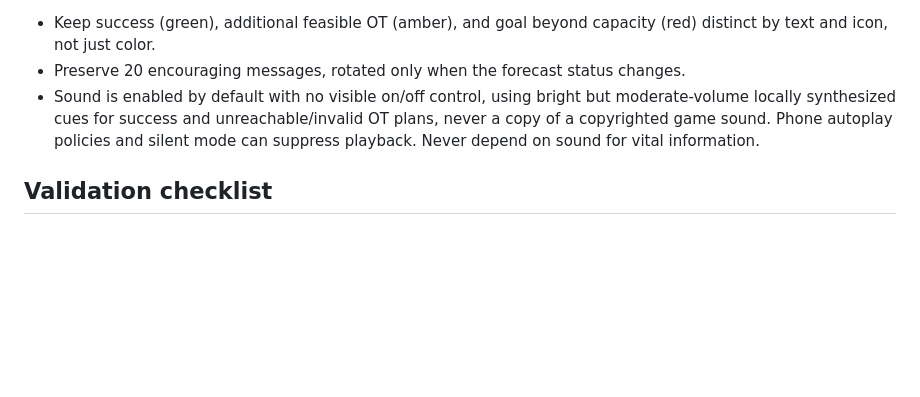
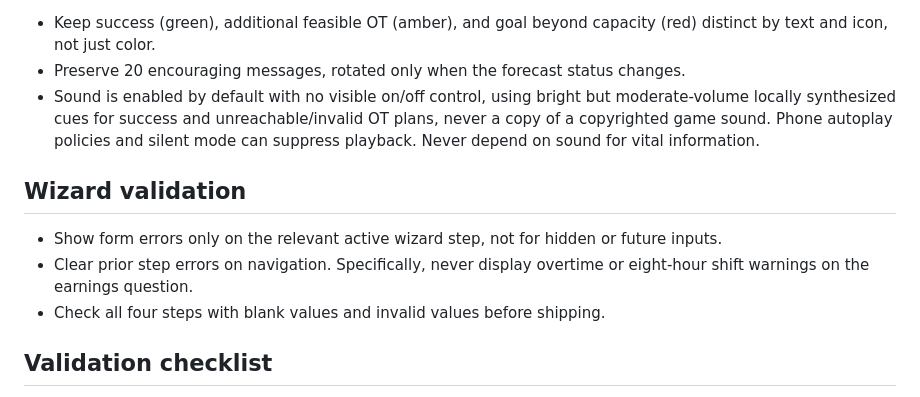
Before and after one commit to JoseC1154/Flow, a Markdown page: AGENTS.md, the part around the change. GitHub-like rendering; blank space fills up the shorter version.

Commit message:
Document step-specific validation and refresh app script

```diff
--- a/AGENTS.md
+++ b/AGENTS.md
@@ -51,6 +51,11 @@
 - Preserve 20 encouraging messages, rotated only when the forecast status changes.
 - Sound is enabled by default with no visible on/off control, using bright but moderate-volume locally synthesized cues for success and unreachable/invalid OT plans, never a copy of a copyrighted game sound. Phone autoplay policies and silent mode can suppress playback. Never depend on sound for vital information.
 
+## Wizard validation
+- Show form errors only on the relevant active wizard step, not for hidden or future inputs.
+- Clear prior step errors on navigation. Specifically, never display overtime or eight-hour shift warnings on the earnings question.
+- Check all four steps with blank values and invalid values before shipping.
+
 ## Validation checklist
 - Verify the first-line signature before and after editing each file.
 - Test both date modes, both overtime entry modes, zero days left, zero OT, very high OT, and values exceeding estimated capacity.
```
